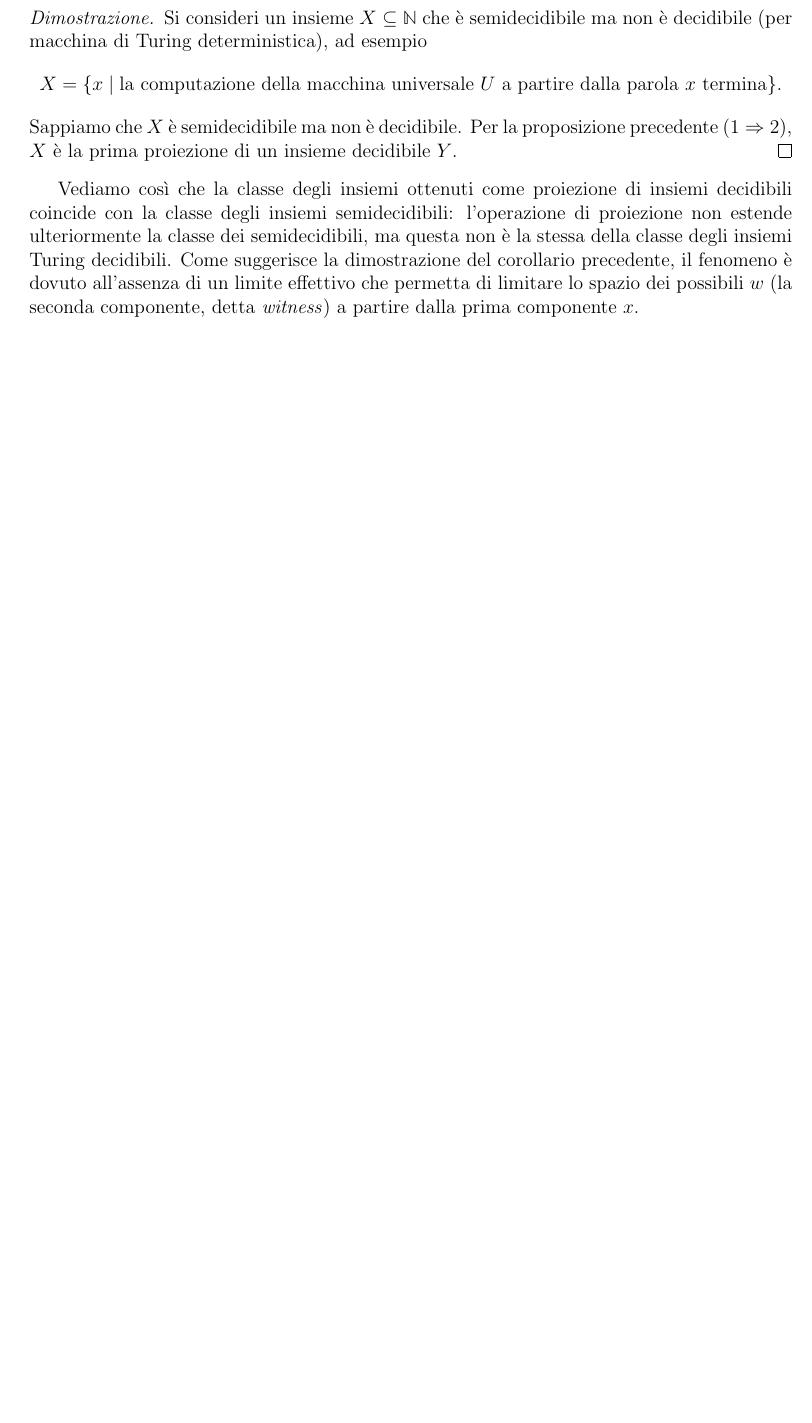
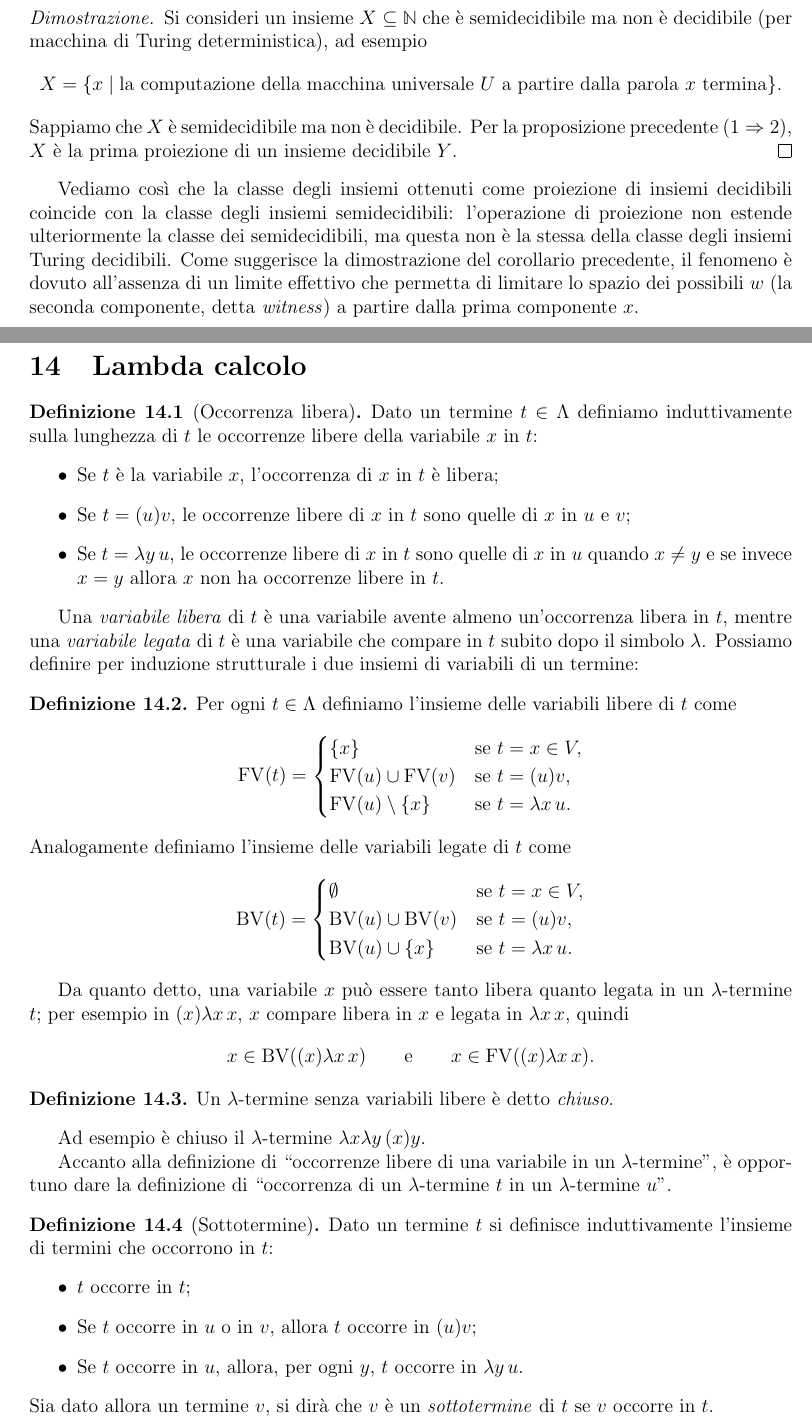
Before and after one commit to potewww/IN410___dispense, a LaTeX document (main.tex, which reads lambdacalcolo.tex): part of page 127 of 281 before the commit and two parts of pages 127 and 128 of 285 after it, the two joined at a grey line, cut so that both start at the same text, the shorter picture padded with empty space. The pictures show the PDF file main.pdf that the author committed with the source.

Commit message:
ven matt

```diff
--- /dev/null
+++ b/lambdacalcolo.tex
@@ -0,0 +1,54 @@
+\begin{defi}[Occorrenza libera]
+Dato un termine $t\in\Lambda$ definiamo induttivamente sulla lunghezza di $t$ le occorrenze libere della variabile $x$ in $t$:
+\begin{itemize}
+    \item Se $t$ è la variabile $x$, l'occorrenza di $x$ in $t$ è libera;
+    \item Se $t=(u)v$, le occorrenze libere di $x$ in $t$ sono quelle di $x$ in $u$ e $v$;
+    \item Se $t=\lambda y\,u$, le occorrenze libere di $x$ in $t$ sono quelle di $x$ in $u$ quando $x\neq y$ e se invece $x=y$ allora $x$ non ha occorrenze libere in $t$.
+\end{itemize}
+\end{defi}
+
+Una \emph{variabile libera} di $t$ è una variabile avente almeno un'occorrenza libera in $t$, mentre una \emph{variabile legata} di $t$ è una variabile che compare in $t$ subito dopo il simbolo $\lambda$. Possiamo definire per induzione strutturale i due insiemi di variabili di un termine:
+
+\begin{defi}
+Per ogni $t\in\Lambda$ definiamo l'insieme delle variabili libere di $t$ come
+\[
+\mathrm{FV}(t)=
+\begin{cases}
+\{x\} & \text{se } t=x\in V,\\
+\mathrm{FV}(u)\cup\mathrm{FV}(v) & \text{se } t=(u)v,\\
+\mathrm{FV}(u)\setminus\{x\} & \text{se } t=\lambda x\,u.
+\end{cases}
+\]
+Analogamente definiamo l'insieme delle variabili legate di $t$ come
+\[
+\mathrm{BV}(t)=
+\begin{cases}
+\emptyset & \text{se } t=x\in V,\\
+\mathrm{BV}(u)\cup\mathrm{BV}(v) & \text{se } t=(u)v,\\
+\mathrm{BV}(u)\cup\{x\} & \text{se } t=\lambda x\,u.
+\end{cases}
+\]
+\end{defi}
+
+Da quanto detto, una variabile $x$ può essere tanto libera quanto legata in un $\lambda$-termine $t$; per esempio in $(x)\lambda x\,x$, $x$ compare libera in $x$ e legata in $\lambda x\,x$, quindi
+\[
+x\in\mathrm{BV}((x)\lambda x\,x)\qquad\text{e}\qquad x\in\mathrm{FV}((x)\lambda x\,x).
+\]
+
+\begin{defi}
+Un $\lambda$-termine senza variabili libere è detto \emph{chiuso}.
+\end{defi}
+
+Ad esempio è chiuso il $\lambda$-termine $\lambda x\lambda y\,(x)y$.
+
+Accanto alla definizione di ``occorrenze libere di una variabile in un $\lambda$-termine'', è opportuno dare la definizione di ``occorrenza di un $\lambda$-termine $t$ in un $\lambda$-termine $u$''.
+
+\begin{defi}[Sottotermine]
+Dato un termine $t$ si definisce induttivamente l'insieme di termini che occorrono in $t$:
+\begin{itemize}
+    \item $t$ occorre in $t$;
+    \item Se $t$ occorre in $u$ o in $v$, allora $t$ occorre in $(u)v$;
+    \item Se $t$ occorre in $u$, allora, per ogni $y$, $t$ occorre in $\lambda y\,u$.
+\end{itemize}
+Sia dato allora un termine $v$, si dirà che $v$ è un \emph{sottotermine} di $t$ se $v$ occorre in $t$.
+\end{defi}
@@ -0,0 +60,3 @@
+\begin{itemize}
+    \item se $u\in V$ allora distinguiamo due casi:
+    \begin{enumerate}
@@ -0,0 +94,8 @@
+u\langle t_1/x_1,\dots,t_k/x_k\rangle=u\langle t_{\sigma(1)}/x_{\sigma(1)},\dots,t_{\sigma(k)}/x_{\sigma(k)}\rangle.
+\]
+
+\begin{proof}
+La dimostrazione di questa affermazione è immediata, e può essere fatta per induzione sulla lunghezza di $u$ distinguendo i sotto-casi della definizione di sostituzione semplice; poniamo $j$ l'indice tale che $\sigma(j)=i$, allora:
+\begin{itemize}
+    \item se $u\in V$, distinguiamo due casi:
+    \begin{enumerate}
@@ -0,0 +140,6 @@
+\end{itemize}
+\end{proof}
+
+\begin{defi}[Sostituibilità]
+Un termine $t$ si dice \emph{liberamente sostituibile} al posto di $x$ in $u$ se e soltanto se ogni occorrenza libera delle variabili in $t$ resta libera in $u\langle t/x\rangle$.
+\end{defi}
@@ -0,0 +154,21 @@
+\end{lemm}
+
+\begin{proof}
+La dimostrazione verrà fatta per induzione sulla lunghezza di $v$.
+\begin{itemize}
+    \item Se $v$ è una variabile, deve essere $v=x_i$ con $(1\le i\le k)$ oppure $v=z$ con $z\neq x_1,\dots,x_k,y_1,\dots,y_l$, poiché se fosse $v=y_j$ $(1\le j\le l)$, $y_j$ sarebbe libera in $v$.
+    \begin{itemize}
+        \item Se $v=x_i$ allora
+        \[
+        v\langle t_1/x_1,\dots,t_k/x_k,u_1/y_1,\dots,u_l/y_l\rangle=t_i=v\langle t_1/x_1,\dots,t_k/x_k\rangle.
+        \]
+        \item Se $v=z$ allora
+        \[
+        v\langle t_1/x_1,\dots,t_k/x_k,u_1/y_1,\dots,u_l/y_l\rangle=v=v\langle t_1/x_1,\dots,t_k/x_k\rangle.
+        \]
+    \end{itemize}
+    \item Se $v=(v_1)v_2$ e $y_1,\dots,y_l$ non sono libere in $v$, allora $y_1,\dots,y_l$ non sono libere né in $v_1$ né in $v_2$ e, quindi, la tesi si ottiene immediatamente applicando l'ipotesi induttiva a $v_1$ e $v_2$. Infatti,
+    \begin{align*}
+    v\langle t_1/x_1,\dots,t_k/x_k,u_1/y_1,\dots,u_l/y_l\rangle={}&(v_1\langle t_1/x_1,\dots,t_k/x_k,u_1/y_1,\dots,u_l/y_l\rangle)\\
+    &\cdot\,v_2\langle t_1/x_1,\dots,t_k/x_k,u_1/y_1,\dots,u_l/y_l\rangle
+    \end{align*}
```
Also changed, not shown: main.tex (+6 -0 lines), main.pdf, lambdacalcolo.tex (102 more changed lines), 5 other files.
